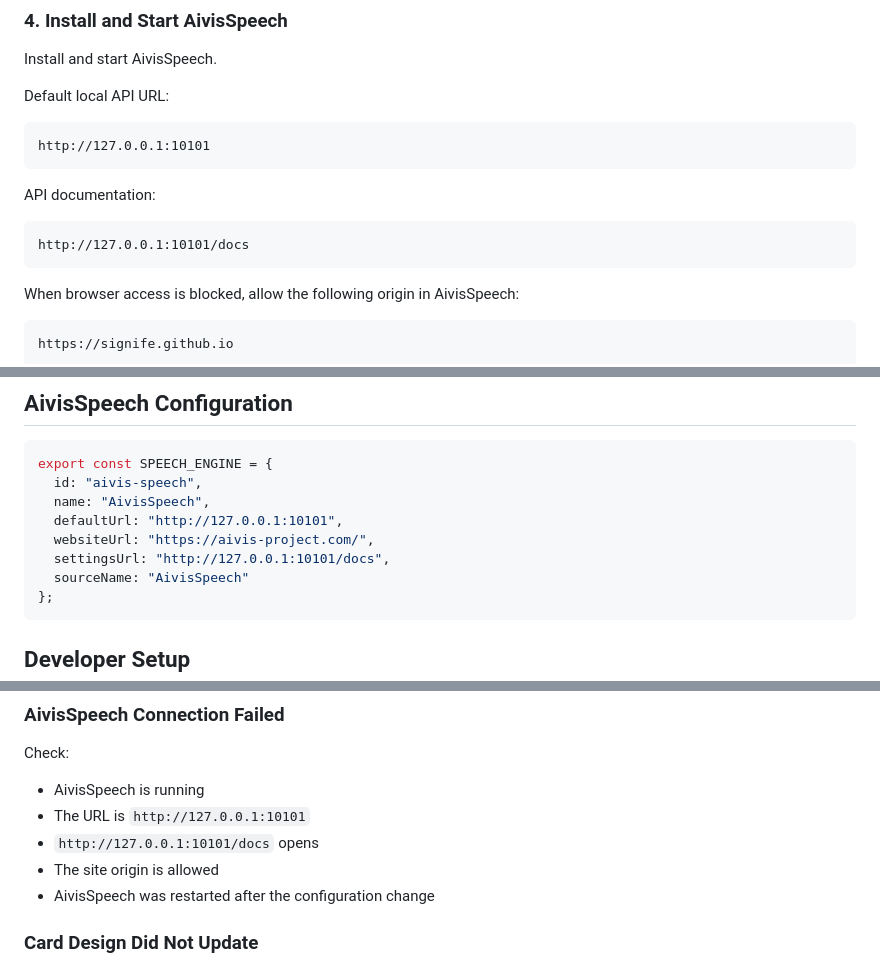
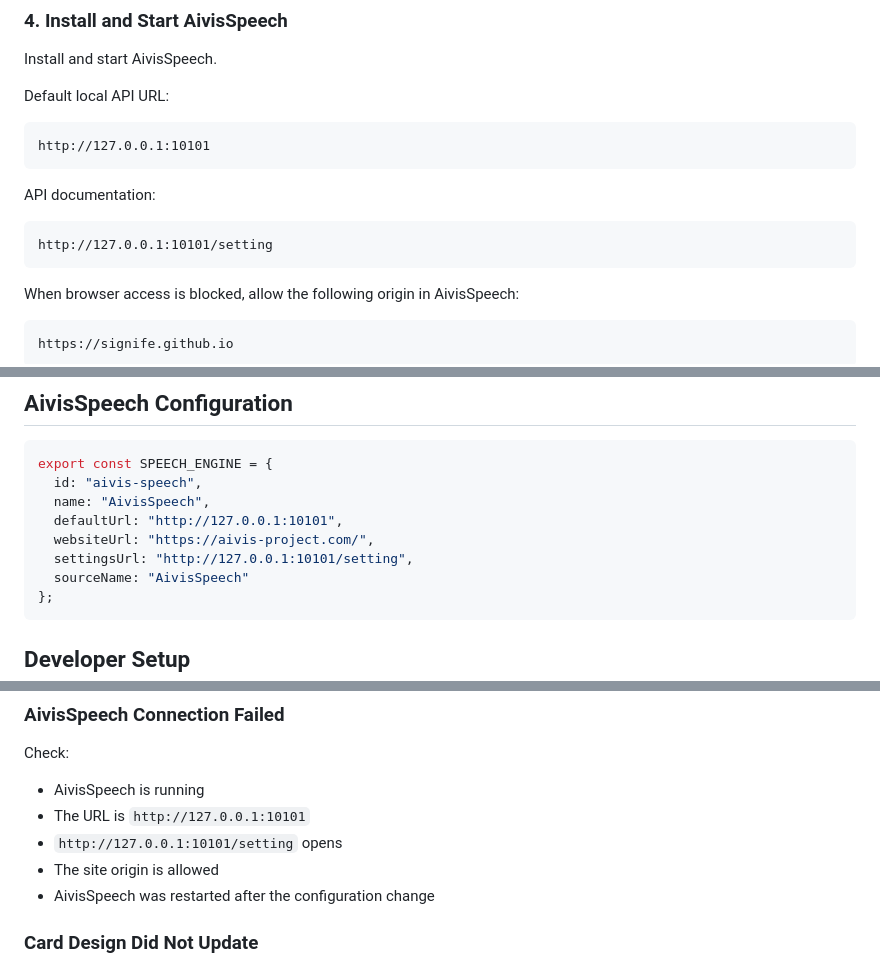
Before and after one commit to signife/anki-helper, a Markdown page: README.md, 3 parts joined by grey strips. Drawn GitHub-style.

````diff
--- a/README.md
+++ b/README.md
@@ -154,7 +154,7 @@ http://127.0.0.1:10101
 API documentation:
 
 ```text
-http://127.0.0.1:10101/docs
+http://127.0.0.1:10101/setting
 ```
 
 When browser access is blocked, allow the following origin in AivisSpeech:
@@ -405,7 +405,7 @@ export const SPEECH_ENGINE = {
   name: "AivisSpeech",
   defaultUrl: "http://127.0.0.1:10101",
   websiteUrl: "https://aivis-project.com/",
-  settingsUrl: "http://127.0.0.1:10101/docs",
+  settingsUrl: "http://127.0.0.1:10101/setting",
   sourceName: "AivisSpeech"
 };
 ```
@@ -445,7 +445,7 @@ Check:
 
 - AivisSpeech is running
 - The URL is `http://127.0.0.1:10101`
-- `http://127.0.0.1:10101/docs` opens
+- `http://127.0.0.1:10101/setting` opens
 - The site origin is allowed
 - AivisSpeech was restarted after the configuration change
 
````
Also changed, not shown: other parts of README.md (+1 -1 lines).
